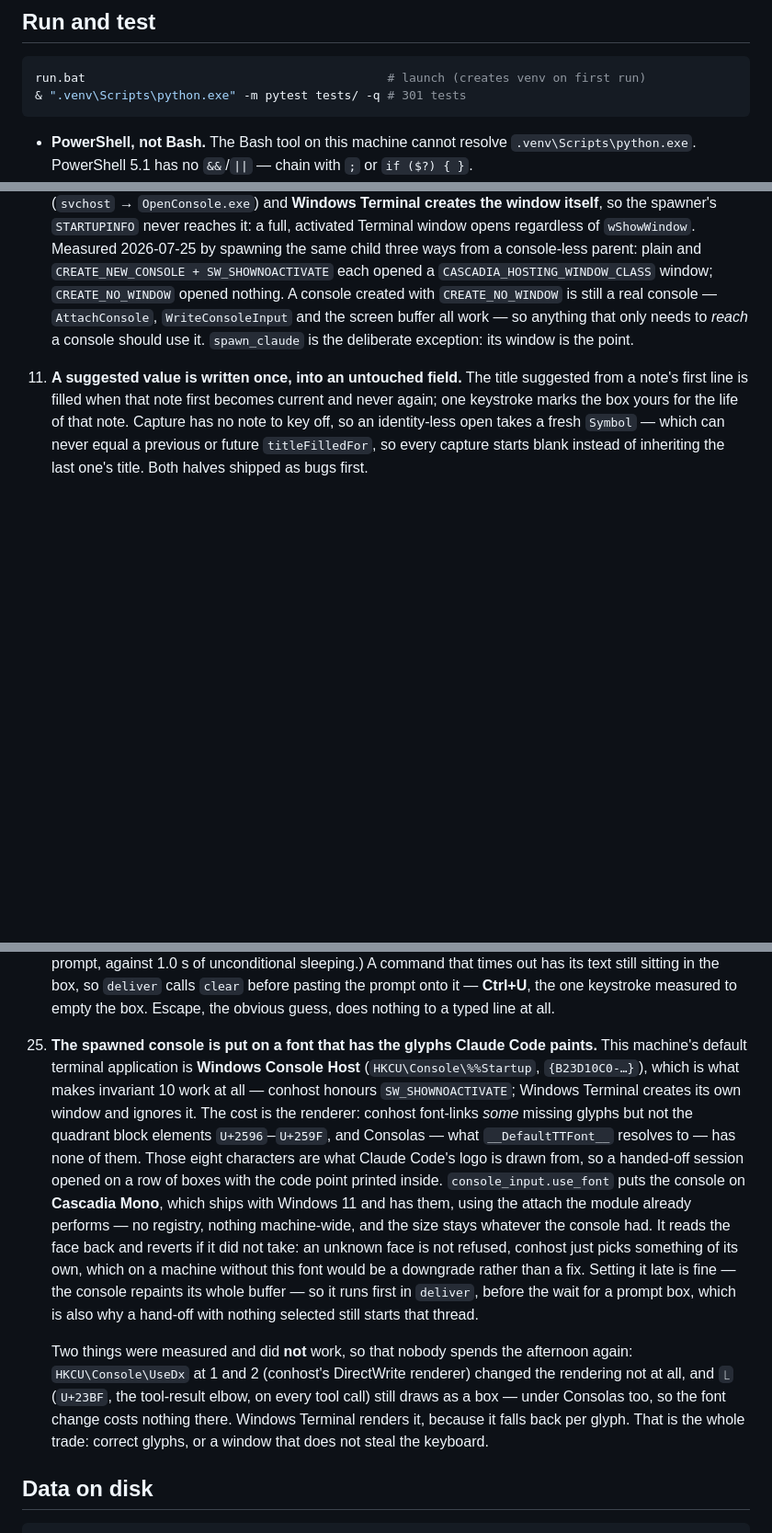
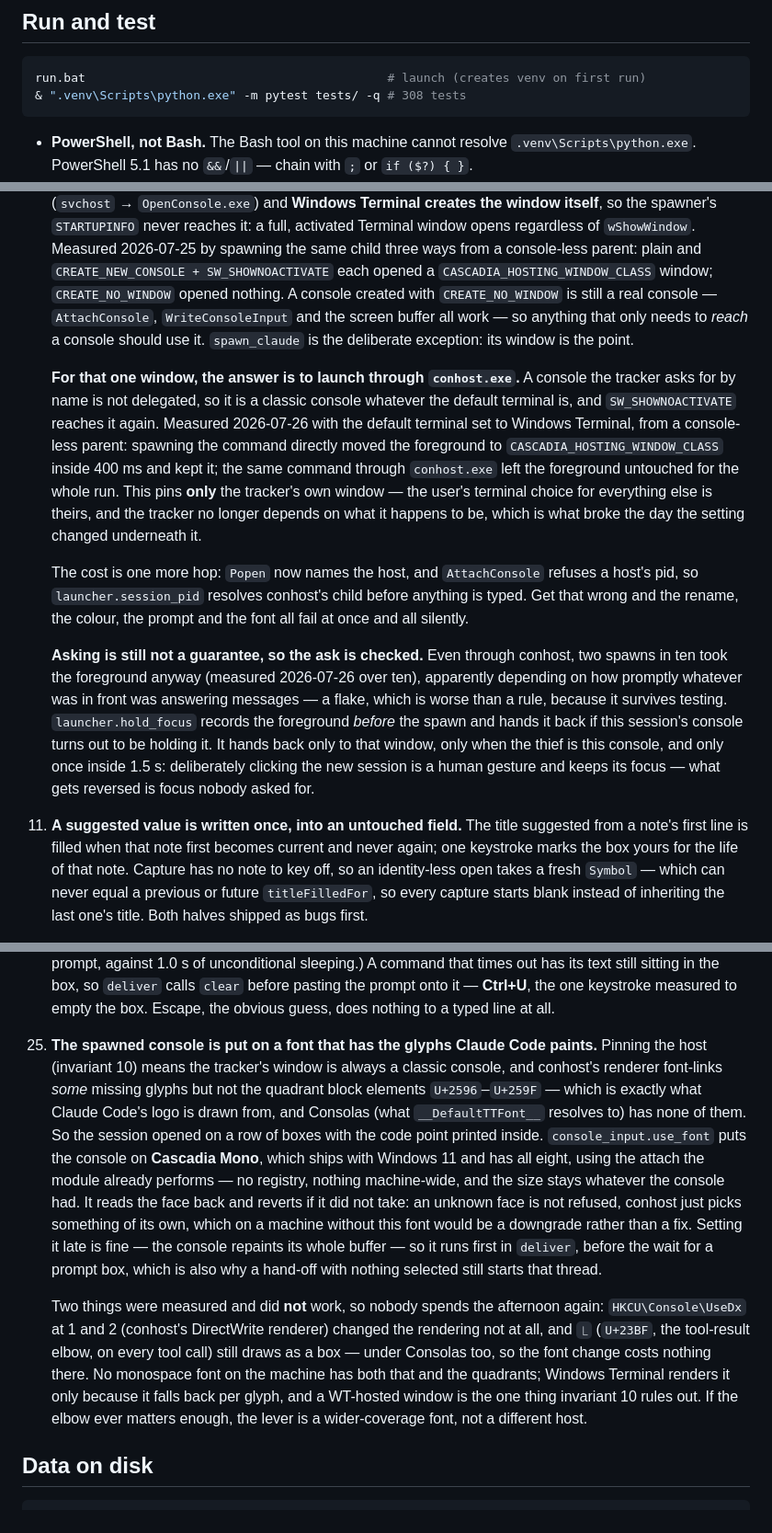
Before and after one commit to griffinbeels/task-tracker, a Markdown page: CLAUDE.md, 3 parts joined by grey strips. Shown at 92% size. Drawn GitHub-style; blank space fills up the shorter version.

Commit message:
docs: the two invariants today's console fixes are made of
Invariant 10 gains the part that actually holds the promise: launching
through conhost.exe so the window is not the default terminal's to draw,
the pid changing hands from host to session, and the hand-back for the
two spawns in ten that take the keyboard regardless.

Invariant 25 loses the claim that the machine's default terminal being
Windows Console Host is what makes any of this work. It no longer is,
and the tracker no longer depends on that setting at all. It keeps the
measured dead ends -- UseDx, and the tool-result elbow that boxes under
either font -- so nobody re-runs them.

Split from the other window's edits to this same file, which follow.

Co-Authored-By: Claude Opus 5 <noreply@anthropic.com>

````diff
--- a/CLAUDE.md
+++ b/CLAUDE.md
@@ -9,7 +9,7 @@ shipping the bug first.
 
 ```powershell
 run.bat                                          # launch (creates venv on first run)
-& ".venv\Scripts\python.exe" -m pytest tests/ -q # 301 tests
+& ".venv\Scripts\python.exe" -m pytest tests/ -q # 308 tests
 ```
 
 - **PowerShell, not Bash.** The Bash tool on this machine cannot resolve
@@ -194,6 +194,34 @@ Break one of these and the failure is silent. Each cost a bug.
     anything that only needs to *reach* a console should use it.
     `spawn_claude` is the deliberate exception: its window is the point.
 
+    **For that one window, the answer is to launch through `conhost.exe`.**
+    A console the tracker asks for by name is not delegated, so it is a
+    classic console whatever the default terminal is, and `SW_SHOWNOACTIVATE`
+    reaches it again. Measured 2026-07-26 with the default terminal set to
+    Windows Terminal, from a console-less parent: spawning the command
+    directly moved the foreground to `CASCADIA_HOSTING_WINDOW_CLASS` inside
+    400 ms and kept it; the same command through `conhost.exe` left the
+    foreground untouched for the whole run. This pins **only** the tracker's
+    own window — the user's terminal choice for everything else is theirs, and
+    the tracker no longer depends on what it happens to be, which is what
+    broke the day the setting changed underneath it.
+
+    The cost is one more hop: `Popen` now names the host, and `AttachConsole`
+    refuses a host's pid, so `launcher.session_pid` resolves conhost's child
+    before anything is typed. Get that wrong and the rename, the colour, the
+    prompt and the font all fail at once and all silently.
+
+    **Asking is still not a guarantee, so the ask is checked.** Even through
+    conhost, two spawns in ten took the foreground anyway (measured
+    2026-07-26 over ten), apparently depending on how promptly whatever was in
+    front was answering messages — a flake, which is worse than a rule,
+    because it survives testing. `launcher.hold_focus` records the foreground
+    *before* the spawn and hands it back if this session's console turns out
+    to be holding it. It hands back only to that window, only when the thief
+    is this console, and only once inside 1.5 s: deliberately clicking the new
+    session is a human gesture and keeps its focus — what gets reversed is
+    focus nobody asked for.
+
 11. **A suggested value is written once, into an untouched field.** The title
     suggested from a note's first line is filled when that note first becomes
     current and never again; one keystroke marks the box yours for the life of
@@ -341,32 +369,31 @@ Break one of these and the failure is silent. Each cost a bug.
     Escape, the obvious guess, does nothing to a typed line at all.
 
 25. **The spawned console is put on a font that has the glyphs Claude Code
-    paints.** This machine's default terminal application is **Windows Console
-    Host** (`HKCU\Console\%%Startup`, `{B23D10C0-…}`), which is what makes
-    invariant 10 work at all — conhost honours `SW_SHOWNOACTIVATE`; Windows
-    Terminal creates its own window and ignores it. The cost is the renderer:
-    conhost font-links *some* missing glyphs but not the quadrant block
-    elements `U+2596`–`U+259F`, and Consolas — what `__DefaultTTFont__`
-    resolves to — has none of them. Those eight characters are what Claude
-    Code's logo is drawn from, so a handed-off session opened on a row of
-    boxes with the code point printed inside. `console_input.use_font` puts
-    the console on **Cascadia Mono**, which ships with Windows 11 and has
-    them, using the attach the module already performs — no registry, nothing
-    machine-wide, and the size stays whatever the console had. It reads the
-    face back and reverts if it did not take: an unknown face is not refused,
-    conhost just picks something of its own, which on a machine without this
-    font would be a downgrade rather than a fix. Setting it late is fine — the
-    console repaints its whole buffer — so it runs first in `deliver`, before
-    the wait for a prompt box, which is also why a hand-off with nothing
-    selected still starts that thread.
+    paints.** Pinning the host (invariant 10) means the tracker's window is
+    always a classic console, and conhost's renderer font-links *some* missing
+    glyphs but not the quadrant block elements `U+2596`–`U+259F` — which is
+    exactly what Claude Code's logo is drawn from, and Consolas (what
+    `__DefaultTTFont__` resolves to) has none of them. So the session opened
+    on a row of boxes with the code point printed inside.
+    `console_input.use_font` puts the console on **Cascadia Mono**, which
+    ships with Windows 11 and has all eight, using the attach the module
+    already performs — no registry, nothing machine-wide, and the size stays
+    whatever the console had. It reads the face back and reverts if it did not
+    take: an unknown face is not refused, conhost just picks something of its
+    own, which on a machine without this font would be a downgrade rather than
+    a fix. Setting it late is fine — the console repaints its whole buffer —
+    so it runs first in `deliver`, before the wait for a prompt box, which is
+    also why a hand-off with nothing selected still starts that thread.
 
-    Two things were measured and did **not** work, so that nobody spends the
+    Two things were measured and did **not** work, so nobody spends the
     afternoon again: `HKCU\Console\UseDx` at 1 and 2 (conhost's DirectWrite
     renderer) changed the rendering not at all, and `⎿` (`U+23BF`, the
     tool-result elbow, on every tool call) still draws as a box — under
-    Consolas too, so the font change costs nothing there. Windows Terminal
-    renders it, because it falls back per glyph. That is the whole trade:
-    correct glyphs, or a window that does not steal the keyboard.
+    Consolas too, so the font change costs nothing there. No monospace font on
+    the machine has both that and the quadrants; Windows Terminal renders it
+    only because it falls back per glyph, and a WT-hosted window is the one
+    thing invariant 10 rules out. If the elbow ever matters enough, the lever
+    is a wider-coverage font, not a different host.
 
 ## Data on disk
 
````
Also changed, not shown: other parts of CLAUDE.md (+1 -1 lines).
